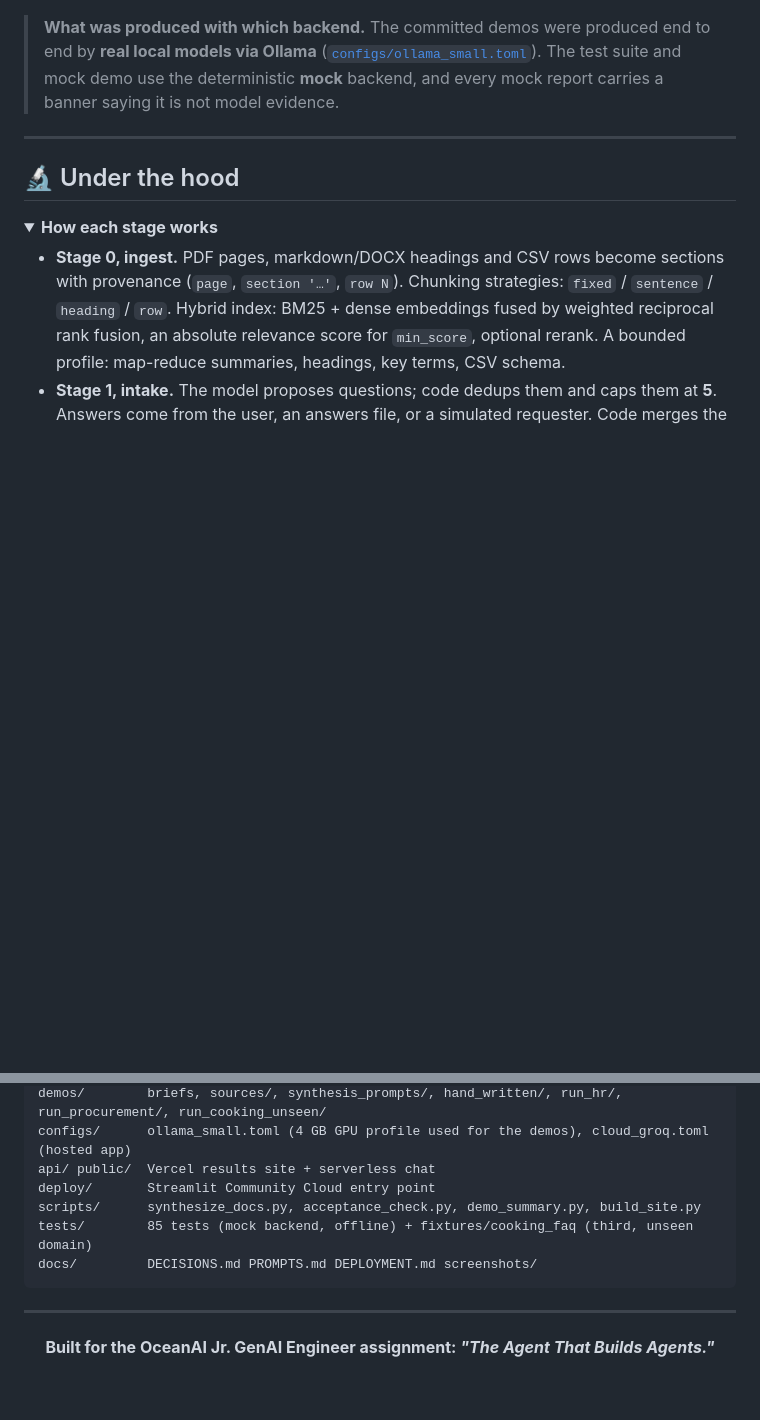
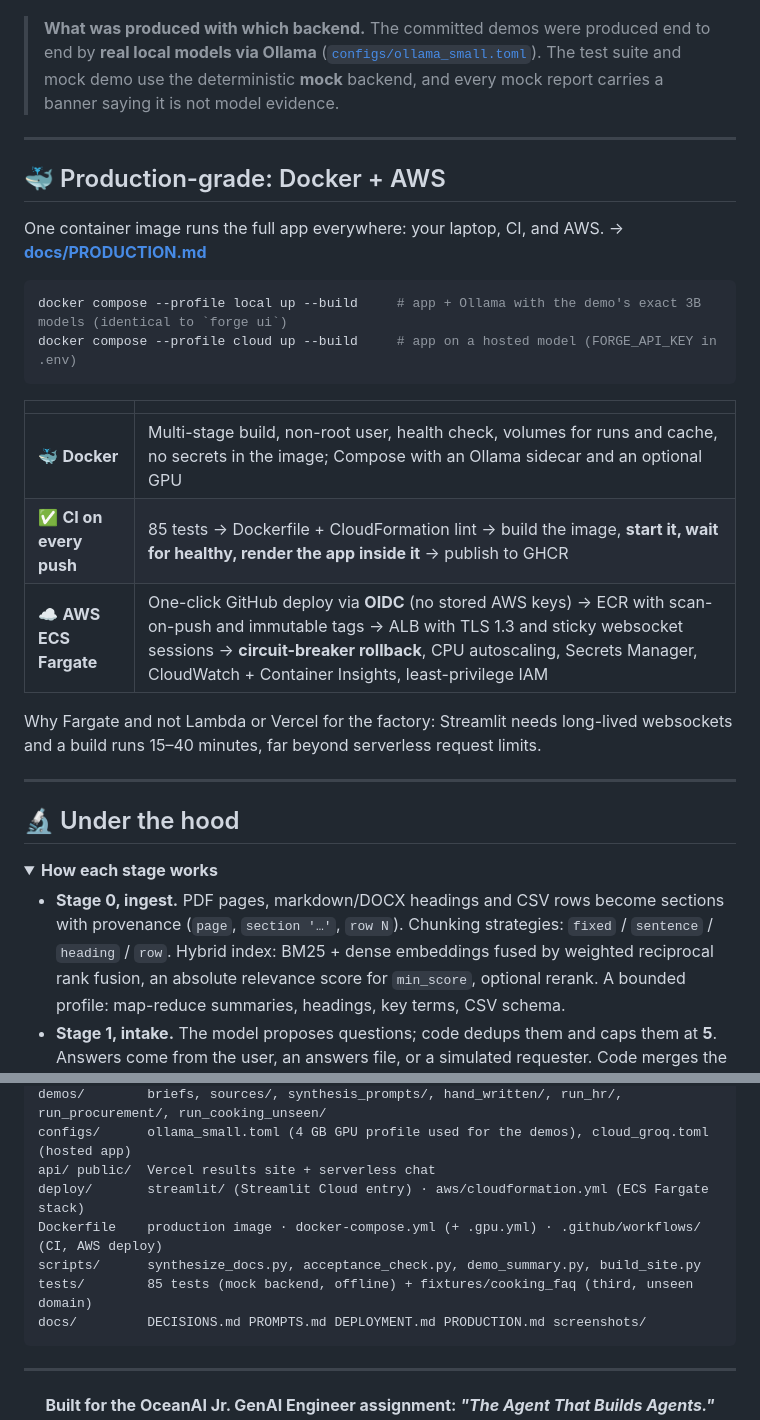
Before and after one commit to DeeptanshNagar/Forage_A1_ByOceanAI, a Markdown page: README.md, 2 parts joined by grey strips. Drawn GitHub-style; folded sections open; blank space fills up the shorter version.

````diff
--- a/README.md
+++ b/README.md
@@ -290,6 +293,25 @@ The demo scores were measured locally with the 3B models (`qwen2.5:3b-instruct`
 
 ---
 
+## 🐳 Production-grade: Docker + AWS
+
+One container image runs the full app everywhere: your laptop, CI, and AWS. → **[docs/PRODUCTION.md](docs/PRODUCTION.md)**
+
+```bash
+docker compose --profile local up --build     # app + Ollama with the demo's exact 3B models (identical to `forge ui`)
+docker compose --profile cloud up --build     # app on a hosted model (FORGE_API_KEY in .env)
+```
+
+| | |
+|---|---|
+| 🐳 **Docker** | Multi-stage build, non-root user, health check, volumes for runs and cache, no secrets in the image; Compose with an Ollama sidecar and an optional GPU |
+| ✅ **CI on every push** | 85 tests → Dockerfile + CloudFormation lint → build the image, **start it, wait for healthy, render the app inside it** → publish to GHCR |
+| ☁️ **AWS ECS Fargate** | One-click GitHub deploy via **OIDC** (no stored AWS keys) → ECR with scan-on-push and immutable tags → ALB with TLS 1.3 and sticky websocket sessions → **circuit-breaker rollback**, CPU autoscaling, Secrets Manager, CloudWatch + Container Insights, least-privilege IAM |
+
+Why Fargate and not Lambda or Vercel for the factory: Streamlit needs long-lived websockets and a build runs 15–40 minutes, far beyond serverless request limits.
+
+---
+
 ## 🔬 Under the hood
 
 <details>
@@ -363,10 +385,11 @@ prompts/      22 versioned prompt templates (docs/PROMPTS.md)
 demos/        briefs, sources/, synthesis_prompts/, hand_written/, run_hr/, run_procurement/, run_cooking_unseen/
 configs/      ollama_small.toml (4 GB GPU profile used for the demos), cloud_groq.toml (hosted app)
 api/ public/  Vercel results site + serverless chat
-deploy/       Streamlit Community Cloud entry point
+deploy/       streamlit/ (Streamlit Cloud entry) · aws/cloudformation.yml (ECS Fargate stack)
+Dockerfile    production image · docker-compose.yml (+ .gpu.yml) · .github/workflows/ (CI, AWS deploy)
 scripts/      synthesize_docs.py, acceptance_check.py, demo_summary.py, build_site.py
 tests/        85 tests (mock backend, offline) + fixtures/cooking_faq (third, unseen domain)
-docs/         DECISIONS.md PROMPTS.md DEPLOYMENT.md screenshots/
+docs/         DECISIONS.md PROMPTS.md DEPLOYMENT.md PRODUCTION.md screenshots/
 ```
 </details>
 
````
Also changed, not shown: other parts of README.md (+3 -0 lines), docs/PRODUCTION.md (added, +100 -0 lines), public/og.png (added), 17 other files.
